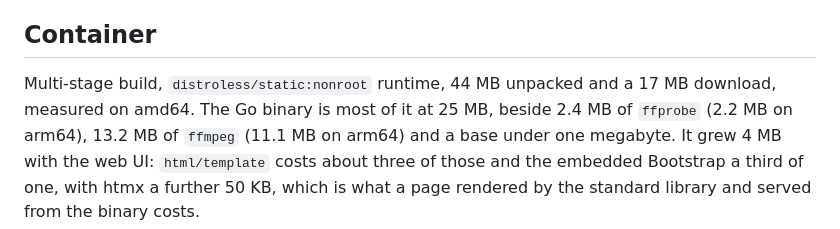
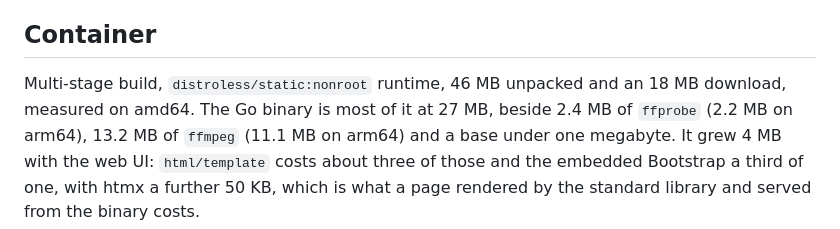
Before and after one commit to C0piIot/stratus-backend, a Markdown page: README.md, the part around the change. GitHub-like rendering.

Commit message:
The image sizes are the ones the published image measures, again (#227)
Co-Authored-By: Claude Opus 5.5 (1M context) <noreply@anthropic.com>
Claude-Session: https://claude.ai/code/session_01VBXRn5FLKD4R7J1BsWHCEe

```diff
--- a/README.md
+++ b/README.md
@@ -923,8 +923,8 @@ build rather than a note in a document.
 
 ## Container
 
-Multi-stage build, `distroless/static:nonroot` runtime, 44 MB unpacked and a
-17 MB download, measured on amd64. The Go binary is most of it at 25 MB, beside
+Multi-stage build, `distroless/static:nonroot` runtime, 46 MB unpacked and an
+18 MB download, measured on amd64. The Go binary is most of it at 27 MB, beside
 2.4 MB of `ffprobe` (2.2 MB on arm64), 13.2 MB of `ffmpeg` (11.1 MB on arm64)
 and a base under one megabyte. It grew 4 MB with the web UI: `html/template`
 costs about three of those and the embedded Bootstrap a third of one, with htmx
```
